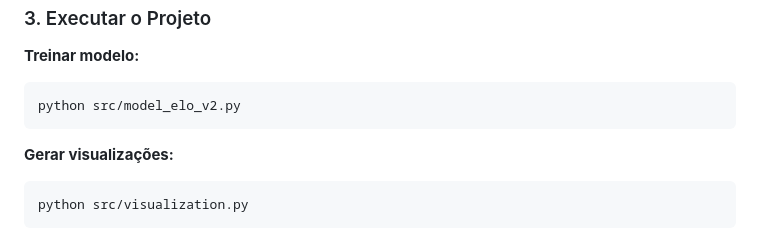
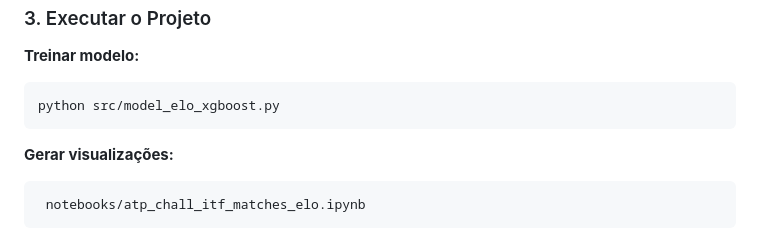
Before and after one commit to migueloliveira6/NeuroTennis, a Markdown page: README.md, the part around the change. Drawn GitHub-style.

```diff
--- a/README.md
+++ b/README.md
@@ -58,10 +58,10 @@ pip install -r requirements.txt</code></pre>
 
 <h3>3. Executar o Projeto</h3>
 <p><strong>Treinar modelo:</strong></p>
-<pre><code>python src/model_elo_v2.py</code></pre>
+<pre><code>python src/model_elo_xgboost.py</code></pre>
 
 <p><strong>Gerar visualizações:</strong></p>
-<pre><code>python src/visualization.py</code></pre>
+<pre><code> notebooks/atp_chall_itf_matches_elo.ipynb</code></pre>
 <a> <img src="https://github.com/migueloliveira6/NeuroTennis/blob/main/notebooks/dashboard%20rafa%20nadal.png"/> </a>
 
 <h3>4. Explorar Notebooks</h3>
```
